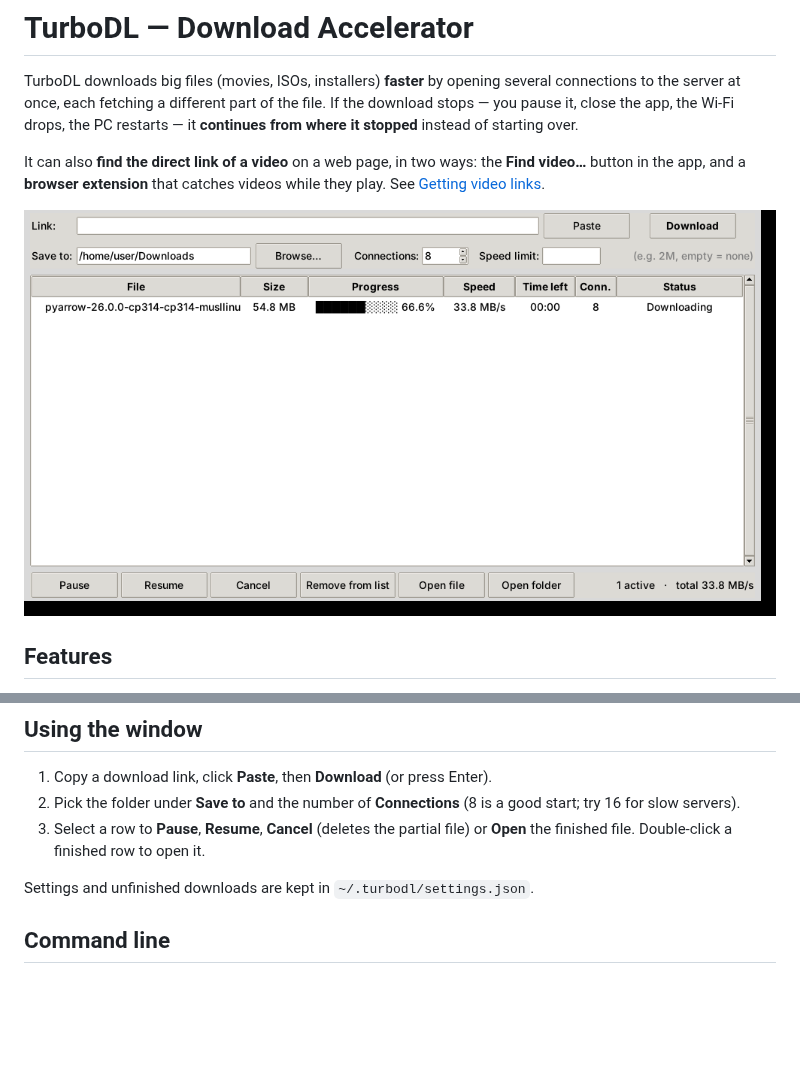
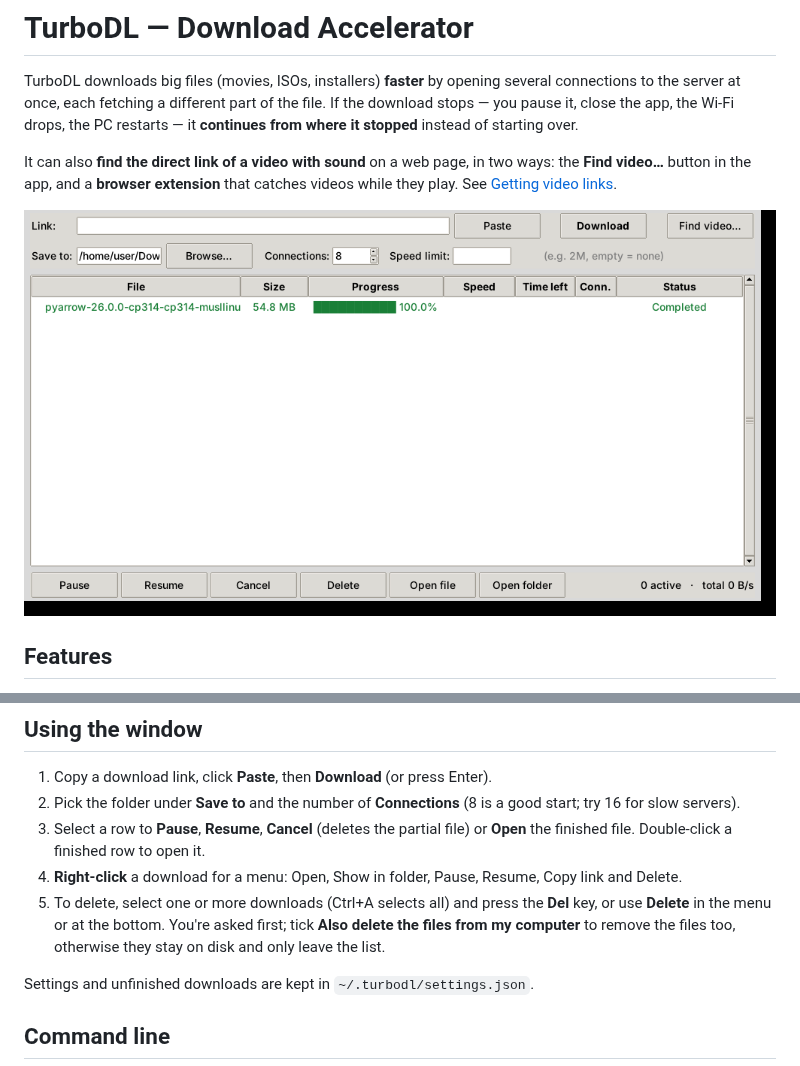
Before and after one commit to mostafatobgy/Claude_1, a Markdown page: downloader/README.md, 2 parts joined by grey strips. Drawn GitHub-style; pictures changed too: downloader/screenshot.png; blank space fills up the shorter version.

```diff
--- a/downloader/README.md
+++ b/downloader/README.md
@@ -5,7 +5,7 @@ connections to the server at once, each fetching a different part of the file.
 If the download stops — you pause it, close the app, the Wi‑Fi drops, the PC
 restarts — it **continues from where it stopped** instead of starting over.
 
-It can also **find the direct link of a video** on a web page, in two ways:
+It can also **find the direct link of a video with sound** on a web page, in two ways:
 the **Find video…** button in the app, and a **browser extension** that catches
 videos while they play. See [Getting video links](#getting-video-links).
 
@@ -132,6 +141,12 @@ On Linux the window needs Tk: `sudo apt install python3-tk`.
    start; try 16 for slow servers).
 3. Select a row to **Pause**, **Resume**, **Cancel** (deletes the partial file) or
    **Open** the finished file. Double-click a finished row to open it.
+4. **Right-click** a download for a menu: Open, Show in folder, Pause, Resume,
+   Copy link and Delete.
+5. To delete, select one or more downloads (Ctrl+A selects all) and press the
+   **Del** key, or use **Delete** in the menu or at the bottom. You're asked
+   first; tick **Also delete the files from my computer** to remove the files
+   too, otherwise they stay on disk and only leave the list.
 
 Settings and unfinished downloads are kept in `~/.turbodl/settings.json`.
 
```
Also changed, not shown: other parts of downloader/README.md (+27 -18 lines), downloader/find-video.png, 13 other files.
